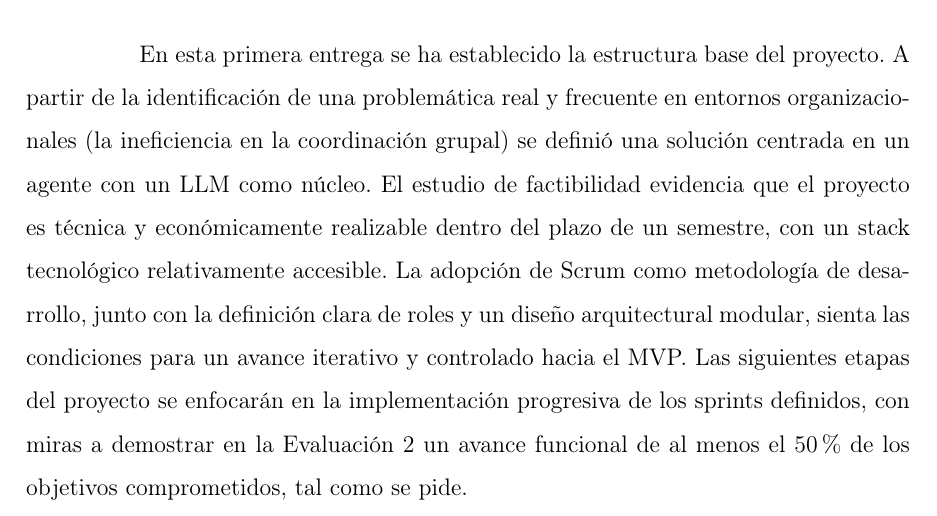
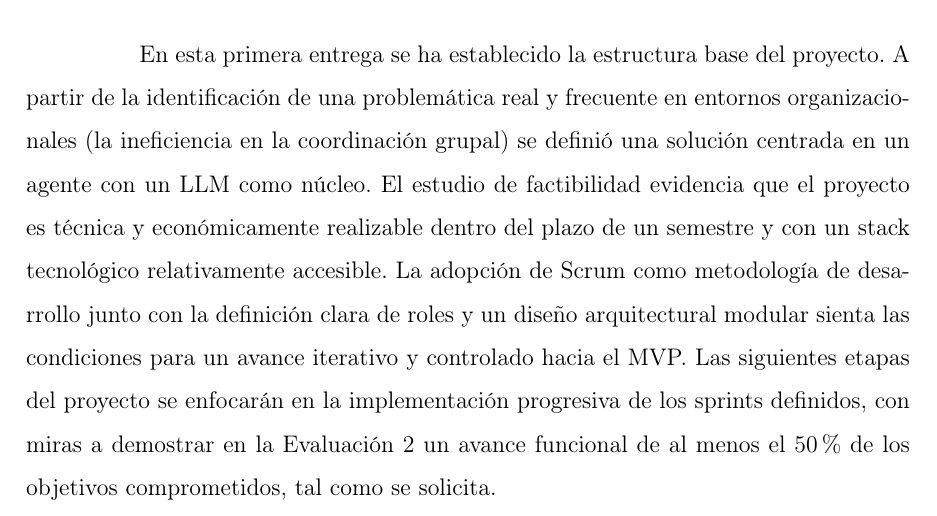
Before and after one commit to MatiasHernandezC/CoordAgent, a LaTeX document (Informe 1/informe.tex, which reads Informe 1/chapters/7-conclusion.tex): part of page 31 of 34, cut so that both start at the same text. Compiled offline with pdfLaTeX.

Commit message:
Actualización conclusiones

```diff
--- a/Informe 1/chapters/7-conclusion.tex
+++ b/Informe 1/chapters/7-conclusion.tex
@@ -1,3 +1,3 @@
 \section{Conclusiones}
 
-En esta primera entrega se ha establecido la estructura base del proyecto. A partir de la identificación de una problemática real y frecuente en entornos organizacionales (la ineficiencia en la coordinación grupal) se definió una solución centrada en un agente con un LLM como núcleo. El estudio de factibilidad evidencia que el proyecto es técnica y económicamente realizable dentro del plazo de un semestre, con un stack tecnológico relativamente accesible. La adopción de Scrum como metodología de desarrollo, junto con la definición clara de roles y un diseño arquitectural modular, sienta las condiciones para un avance iterativo y controlado hacia el MVP. Las siguientes etapas del proyecto se enfocarán en la implementación progresiva de los sprints definidos, con miras a demostrar en la Evaluación 2 un avance funcional de al menos el 50\% de los objetivos comprometidos, tal como se pide.
+En esta primera entrega se ha establecido la estructura base del proyecto. A partir de la identificación de una problemática real y frecuente en entornos organizacionales (la ineficiencia en la coordinación grupal) se definió una solución centrada en un agente con un LLM como núcleo. El estudio de factibilidad evidencia que el proyecto es técnica y económicamente realizable dentro del plazo de un semestre y con un stack tecnológico relativamente accesible. La adopción de Scrum como metodología de desarrollo junto con la definición clara de roles y un diseño arquitectural modular sienta las condiciones para un avance iterativo y controlado hacia el MVP. Las siguientes etapas del proyecto se enfocarán en la implementación progresiva de los sprints definidos, con miras a demostrar en la Evaluación 2 un avance funcional de al menos el 50\% de los objetivos comprometidos, tal como se solicita.
```
